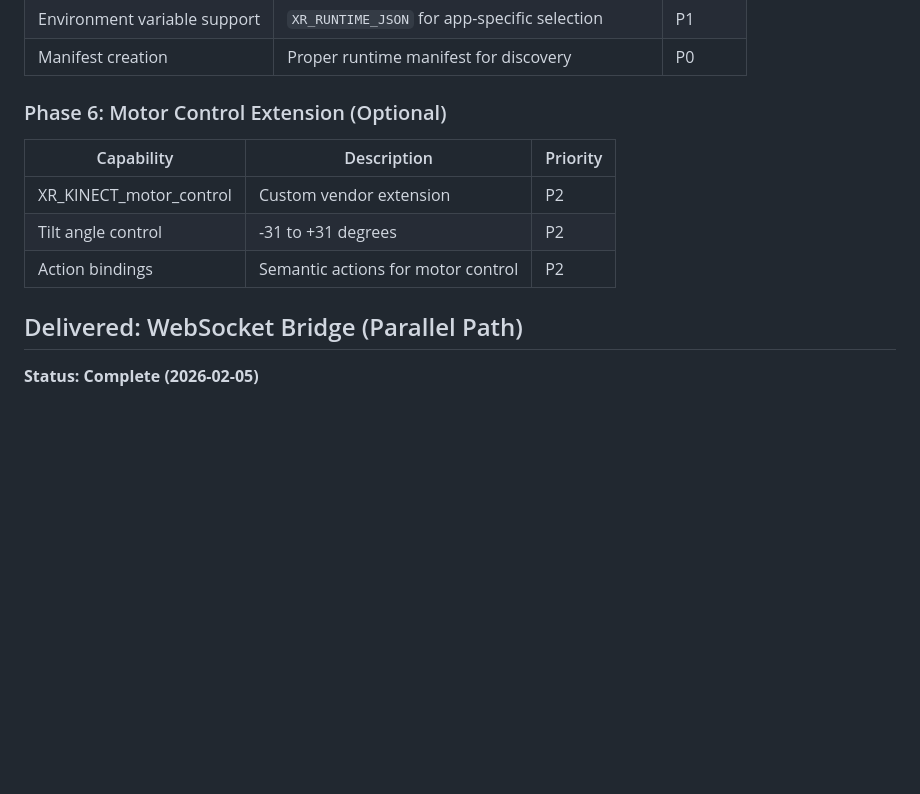
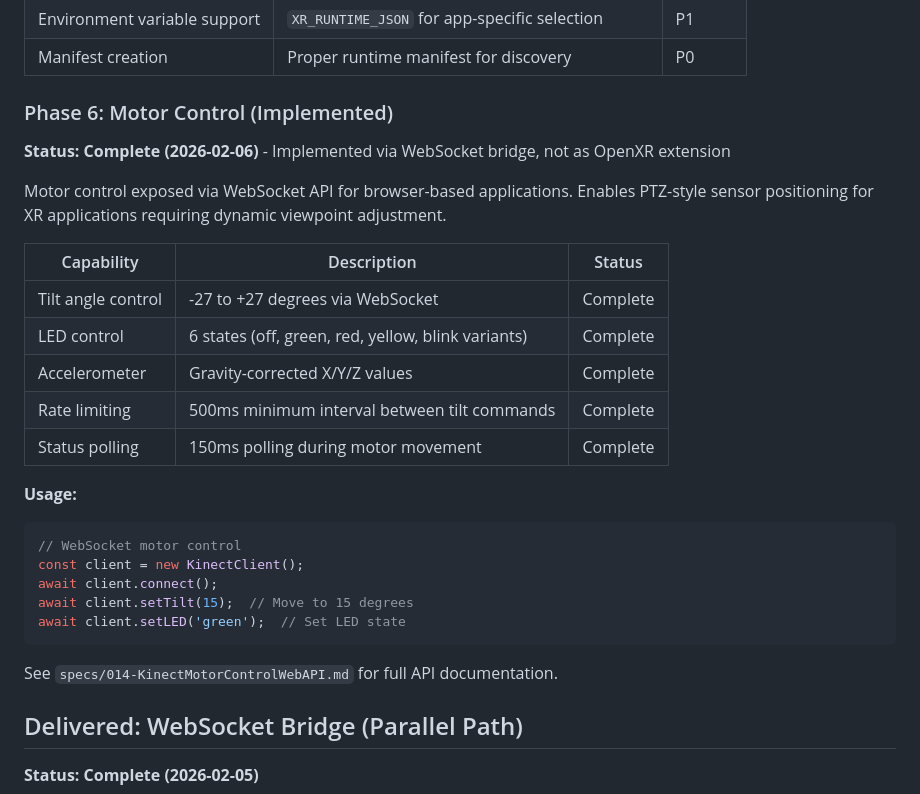
Before and after one commit to batzlerg/kinect-xr, a Markdown page: docs/PRD.md, the part around the change. GitHub-like rendering; blank space fills up the shorter version.

````diff
--- a/docs/PRD.md
+++ b/docs/PRD.md
@@ -66,13 +66,30 @@ The original Kinect sensor (2010-2013) was groundbreaking depth-sensing hardware
 | Environment variable support | `XR_RUNTIME_JSON` for app-specific selection | P1 |
 | Manifest creation | Proper runtime manifest for discovery | P0 |
 
-### Phase 6: Motor Control Extension (Optional)
+### Phase 6: Motor Control (Implemented)
 
-| Capability | Description | Priority |
-|------------|-------------|----------|
-| XR_KINECT_motor_control | Custom vendor extension | P2 |
-| Tilt angle control | -31 to +31 degrees | P2 |
-| Action bindings | Semantic actions for motor control | P2 |
+**Status: Complete (2026-02-06)** - Implemented via WebSocket bridge, not as OpenXR extension
+
+Motor control exposed via WebSocket API for browser-based applications. Enables PTZ-style sensor positioning for XR applications requiring dynamic viewpoint adjustment.
+
+| Capability | Description | Status |
+|------------|-------------|--------|
+| Tilt angle control | -27 to +27 degrees via WebSocket | Complete |
+| LED control | 6 states (off, green, red, yellow, blink variants) | Complete |
+| Accelerometer | Gravity-corrected X/Y/Z values | Complete |
+| Rate limiting | 500ms minimum interval between tilt commands | Complete |
+| Status polling | 150ms polling during motor movement | Complete |
+
+**Usage:**
+```javascript
+// WebSocket motor control
+const client = new KinectClient();
+await client.connect();
+await client.setTilt(15);  // Move to 15 degrees
+await client.setLED('green');  // Set LED state
+```
+
+See `specs/014-KinectMotorControlWebAPI.md` for full API documentation.
 
 ## Delivered: WebSocket Bridge (Parallel Path)
 
````
Also changed, not shown: specs/014-KinectMotorControlWebAPI.md (+15 -15 lines).
